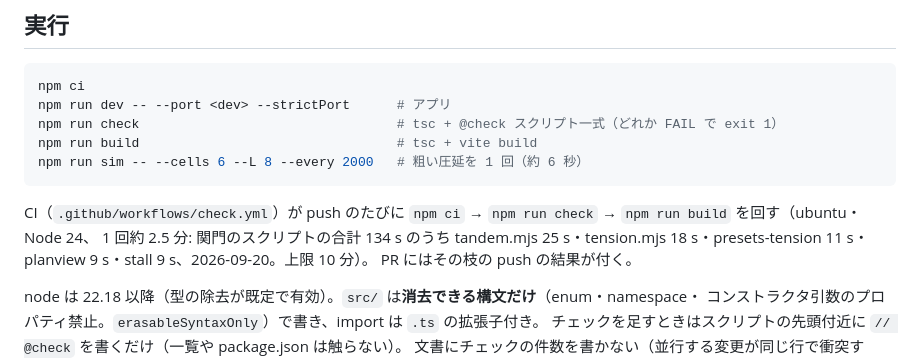
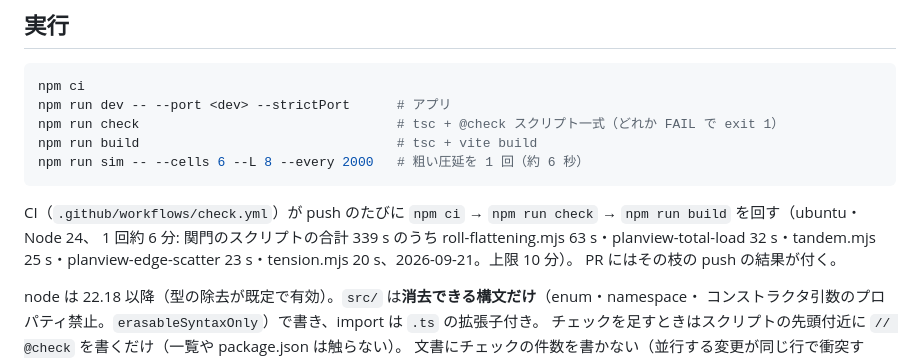
Before and after one commit to tacki7/my-mpm, a Markdown page: CLAUDE.md, the part around the change. Rendered like a GitHub page.

Commit message:
docs: CI timing with the roll-flattening check
Co-Authored-By: Claude Fable 5.1 <noreply@anthropic.com>

````diff
--- a/CLAUDE.md
+++ b/CLAUDE.md
@@ -45,7 +45,7 @@ npm run sim -- --cells 6 --L 8 --every 2000   # 粗い圧延を 1 回（約 6
 ```
 
 CI（`.github/workflows/check.yml`）が push のたびに `npm ci` → `npm run check` → `npm run build` を回す（ubuntu・Node 24、
-1 回約 2.5 分: 関門のスクリプトの合計 134 s のうち tandem.mjs 25 s・tension.mjs 18 s・presets-tension 11 s・planview 9 s・stall 9 s、2026-09-20。上限 10 分）。
+1 回約 6 分: 関門のスクリプトの合計 339 s のうち roll-flattening.mjs 63 s・planview-total-load 32 s・tandem.mjs 25 s・planview-edge-scatter 23 s・tension.mjs 20 s、2026-09-21。上限 10 分）。
 PR にはその枝の push の結果が付く。
 
 node は 22.18 以降（型の除去が既定で有効）。`src/` は**消去できる構文だけ**（enum・namespace・
````
